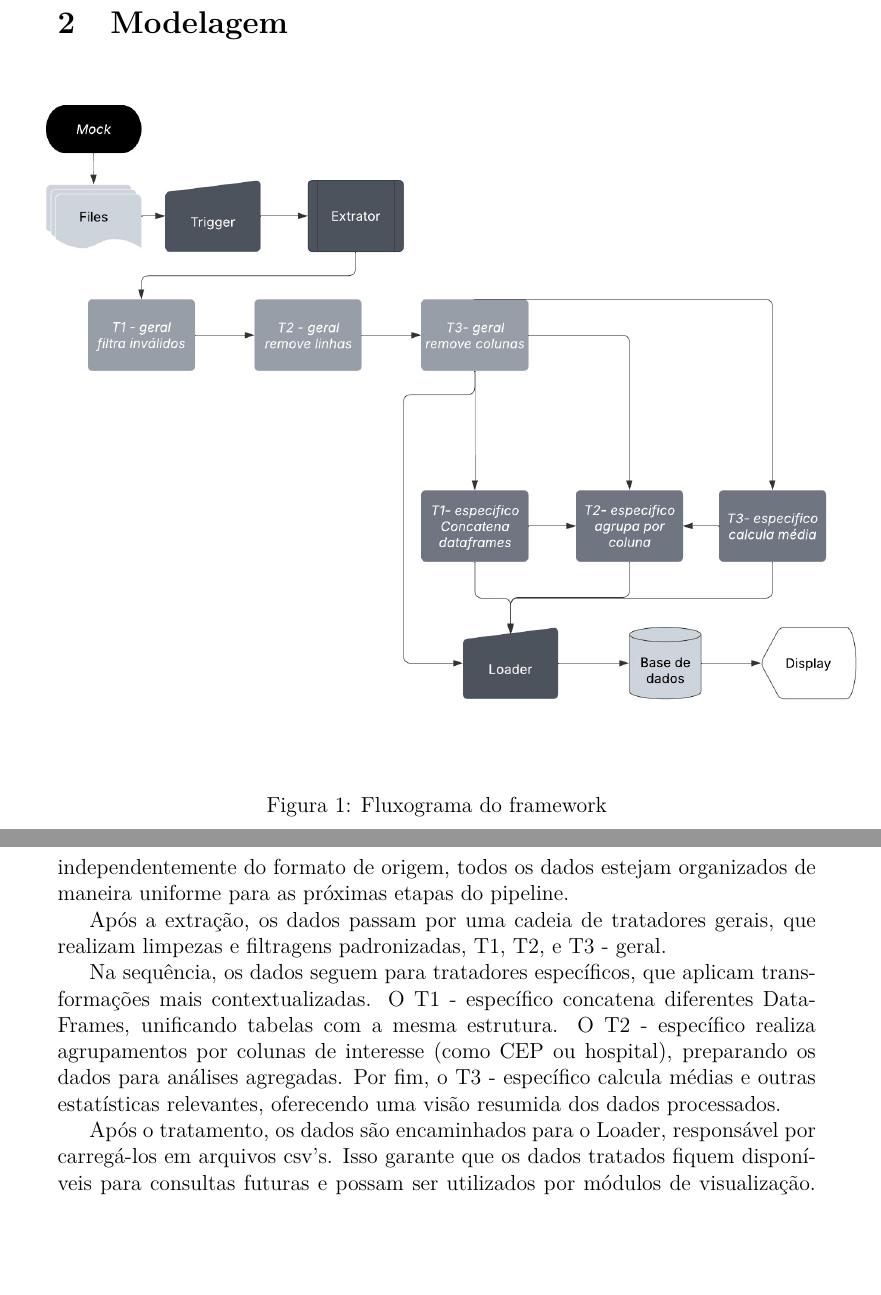
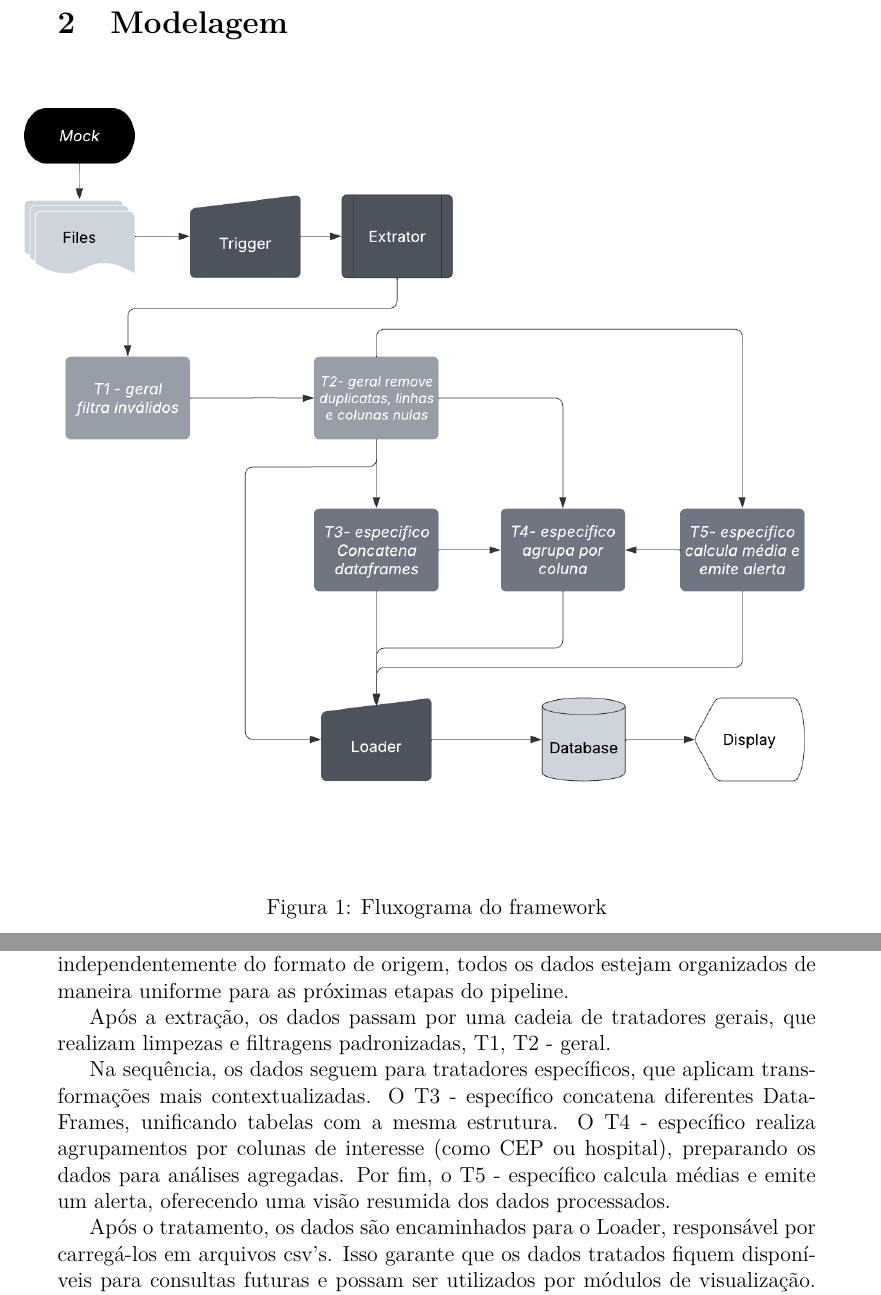
Before and after one commit to eduardammag/ScalableComputingA1, a LaTeX document (Relatório/Relatório_Computação_Escalável_A1.tex): two parts of pages 4 and 5 of 10, joined at a grey line, cut so that both start at the same text, the shorter picture padded with empty space. Compiled offline with pdfLaTeX.

Commit message:
Atualiza fluxograma no relatório

```diff
--- a/Relatório/Relatório_Computação_Escalável_A1.tex
+++ b/Relatório/Relatório_Computação_Escalável_A1.tex
@@ -125,7 +125,7 @@ Este relatório apresenta o desenvolvimento de um Micro-Framework voltado à con
 
 \begin{figure}[H]
     \hspace{-1cm}
-    \includegraphics[width=1.15\linewidth]{Fluxograma.jpeg}
+    \includegraphics[width=1.15\linewidth]{_Fluxograma(atualizado).png}
     \caption{Fluxograma do framework}
     \label{fig:minha_imagem}
 \end{figure}
@@ -134,9 +134,9 @@ A modelagem, representada no fluxograma, é feita de um pipeline de processament
 
 Quando o pipeline é ativado por um dos triggers, os arquivos são encaminhados para o extrator, que é responsável por identificar o tipo de arquivo e padronizar os dados extraídos em uma estrutura de dataframe. Esse processo garante que, independentemente do formato de origem, todos os dados estejam organizados de maneira uniforme para as próximas etapas do pipeline.
 
-Após a extração, os dados passam por uma cadeia de tratadores gerais, que realizam limpezas e filtragens padronizadas, T1, T2, e T3 - geral.
+Após a extração, os dados passam por uma cadeia de tratadores gerais, que realizam limpezas e filtragens padronizadas, T1, T2 - geral.
 
-Na sequência, os dados seguem para tratadores específicos, que aplicam transformações mais contextualizadas. O T1 - específico concatena diferentes DataFrames, unificando tabelas com a mesma estrutura. O T2 - específico realiza agrupamentos por colunas de interesse (como CEP ou hospital), preparando os dados para análises agregadas. Por fim, o T3 - específico calcula médias e outras estatísticas relevantes, oferecendo uma visão resumida dos dados processados.
+Na sequência, os dados seguem para tratadores específicos, que aplicam transformações mais contextualizadas. O T3 - específico concatena diferentes DataFrames, unificando tabelas com a mesma estrutura. O T4 - específico realiza agrupamentos por colunas de interesse (como CEP ou hospital), preparando os dados para análises agregadas. Por fim, o T5 - específico calcula médias e emite um alerta, oferecendo uma visão resumida dos dados processados.
 
 Após o tratamento, os dados são encaminhados para o Loader, responsável por carregá-los em arquivos csv's. Isso garante que os dados tratados fiquem disponíveis para consultas futuras e possam ser utilizados por módulos de visualização. Por fim, o componente Display consome essas informações armazenadas e as exibe relatórios semanais, fechando o ciclo do pipeline.
 
```
Also changed, not shown: Relatório/_Fluxograma(atualizado).png (added).
